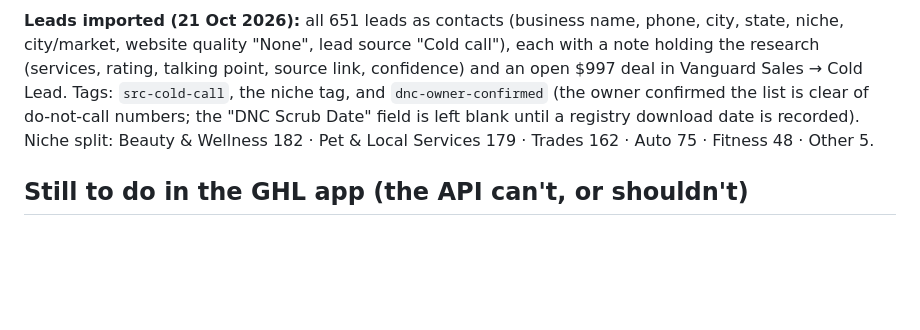
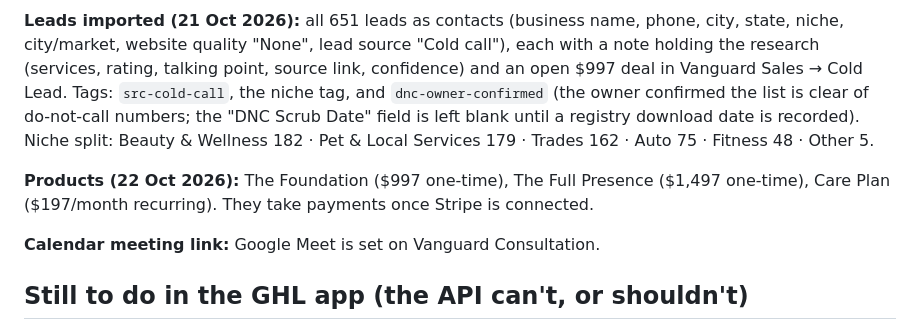
Before and after one commit to Scarlett0419/test0627, a Markdown page: agency/GHL_BUILD_LOG.md, the part around the change. Rendered like a GitHub page; blank space fills up the shorter version.

```diff
--- a/agency/GHL_BUILD_LOG.md
+++ b/agency/GHL_BUILD_LOG.md
@@ -21,6 +21,10 @@ The empty default "Marketing Pipeline" was deleted.
 
 **Leads imported (21 Oct 2026):** all 651 leads as contacts (business name, phone, city, state, niche, city/market, website quality "None", lead source "Cold call"), each with a note holding the research (services, rating, talking point, source link, confidence) and an open $997 deal in Vanguard Sales → Cold Lead. Tags: `src-cold-call`, the niche tag, and `dnc-owner-confirmed` (the owner confirmed the list is clear of do-not-call numbers; the "DNC Scrub Date" field is left blank until a registry download date is recorded). Niche split: Beauty & Wellness 182 · Pet & Local Services 179 · Trades 162 · Auto 75 · Fitness 48 · Other 5.
 
+**Products (22 Oct 2026):** The Foundation ($997 one-time), The Full Presence ($1,497 one-time), Care Plan ($197/month recurring). They take payments once Stripe is connected.
+
+**Calendar meeting link:** Google Meet is set on Vanguard Consultation.
+
 ## Still to do in the GHL app (the API can't, or shouldn't)
 
 1. **Calendar meeting location:** Settings → Calendars → Vanguard Consultation → Meeting location → Zoom or Google Meet. Connect your Google/Outlook calendar under Calendars → Connections so personal events block slots.
```
Also changed, not shown: agency/CHROME_PROMPT_GHL_SETUP.md (added, +262 -0 lines).
